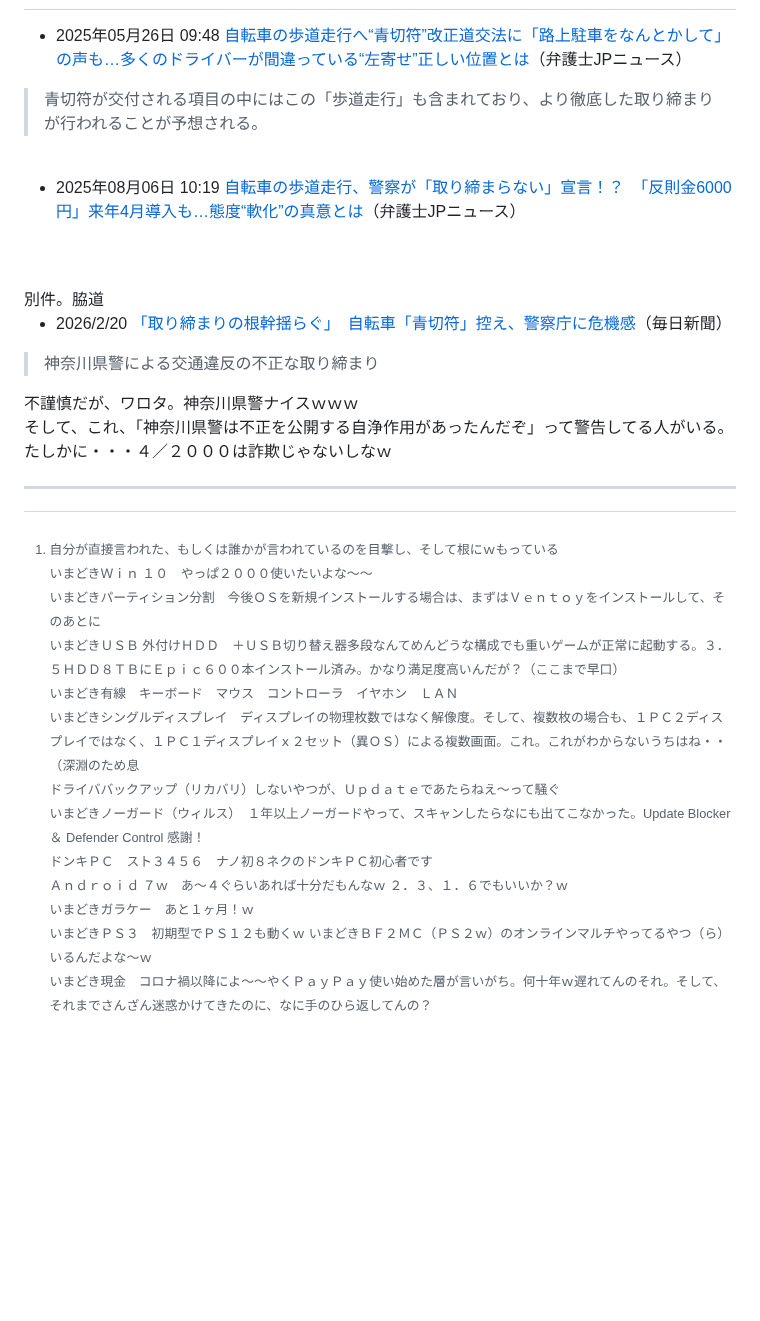
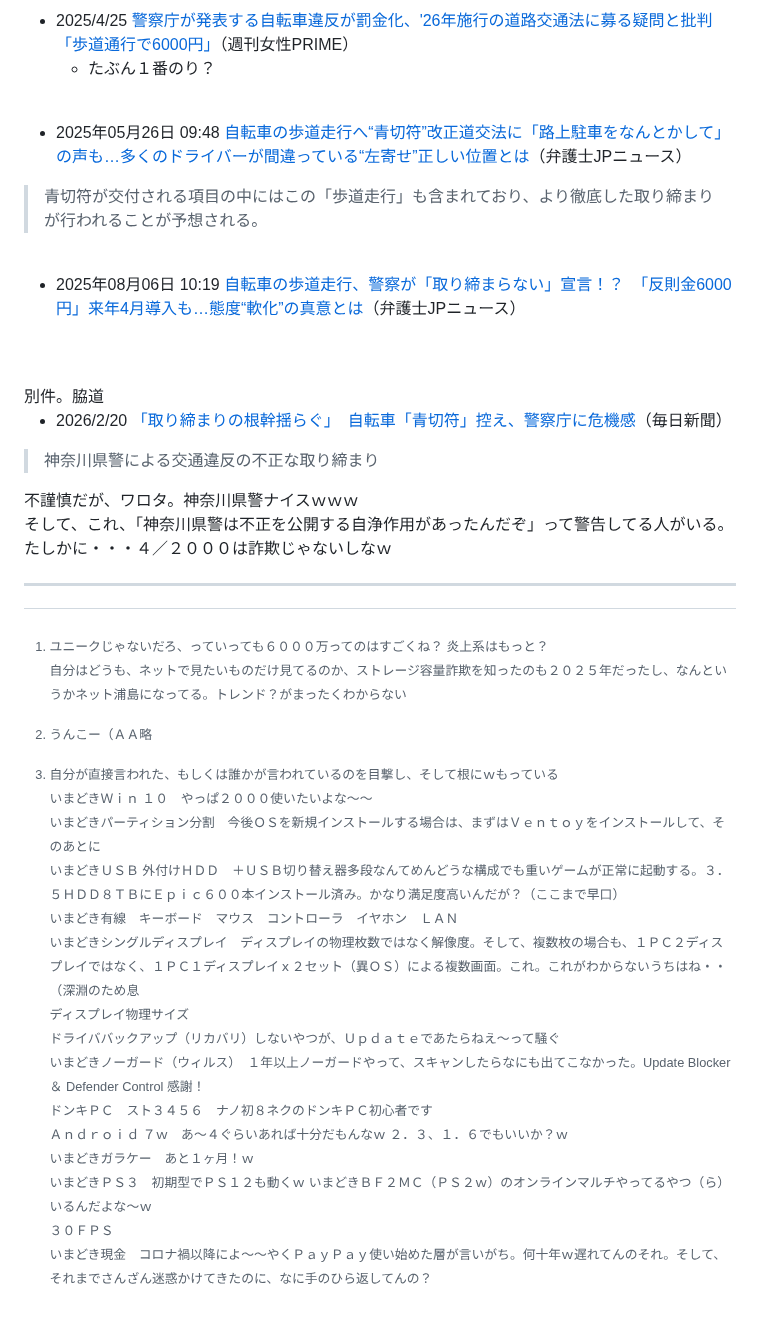
Before and after one commit to kensuke/misc, a Markdown page: bicycles/R_media.md, the part around one of its changes. GitHub-like rendering; blank space fills up the shorter version.

```diff
--- a/bicycles/R_media.md
+++ b/bicycles/R_media.md
@@ -24,9 +36,16 @@ URL: [http://kensuke.github.io/misc/bicycles/](http://kensuke.github.io/misc/bic
 <br />
 <br />
 
-[^1]: 自分が直接言われた、もしくは誰かが言われているのを目撃し、そして根にｗもっている<br />いまどきＷｉｎ １０　やっぱ２０００使いたいよな～～<br />いまどきパーティション分割　今後ＯＳを新規インストールする場合は、まずはＶｅｎｔｏｙをインストールして、そのあとに<br />いまどきＵＳＢ 外付けＨＤＤ　＋ＵＳＢ切り替え器多段なんてめんどうな構成でも重いゲームが正常に起動する。３．５ＨＤＤ８ＴＢにＥｐｉｃ６００本インストール済み。かなり満足度高いんだが？（ここまで早口）<br />いまどき有線　キーボード　マウス　コントローラ　イヤホン　ＬＡＮ<br />いまどきシングルディスプレイ　ディスプレイの物理枚数ではなく解像度。そして、複数枚の場合も、１ＰＣ２ディスプレイではなく、１ＰＣ１ディスプレイｘ２セット（異ＯＳ）による複数画面。これ。これがわからないうちはね・・（深淵のため息<br />ドライババックアップ（リカバリ）しないやつが、Ｕｐｄａｔｅであたらねえ～って騒ぐ<br />いまどきノーガード（ウィルス）　１年以上ノーガードやって、スキャンしたらなにも出てこなかった。Update Blocker ＆ Defender Control 感謝！<br />ドンキＰＣ　スト３４５６　ナノ初８ネクのドンキＰＣ初心者です<br />Ａｎｄｒｏｉｄ ７ｗ　あ～４ぐらいあれば十分だもんなｗ ２．３、１．６でもいいか？ｗ<br />いまどきガラケー　あと１ヶ月！ｗ<br />いまどきＰＳ３　初期型でＰＳ１２も動くｗ いまどきＢＦ２ＭＣ（ＰＳ２ｗ）のオンラインマルチやってるやつ（ら）いるんだよな～ｗ<br />いまどき現金　コロナ禍以降によ～～やくＰａｙＰａｙ使い始めた層が言いがち。何十年ｗ遅れてんのそれ。そして、それまでさんざん迷惑かけてきたのに、なに手のひら返してんの？
+[^1]: ユニークじゃないだろ、っていっても６０００万ってのはすごくね？ 炎上系はもっと？<br />自分はどうも、ネットで見たいものだけ見てるのか、ストレージ容量詐欺を知ったのも２０２５年だったし、なんというかネット浦島になってる。トレンド？がまったくわからない
+
+[^2]: うんこー（ＡＡ略
+
+[^3]: 自分が直接言われた、もしくは誰かが言われているのを目撃し、そして根にｗもっている<br />いまどきＷｉｎ １０　やっぱ２０００使いたいよな～～<br />いまどきパーティション分割　今後ＯＳを新規インストールする場合は、まずはＶｅｎｔｏｙをインストールして、そのあとに<br />いまどきＵＳＢ 外付けＨＤＤ　＋ＵＳＢ切り替え器多段なんてめんどうな構成でも重いゲームが正常に起動する。３．５ＨＤＤ８ＴＢにＥｐｉｃ６００本インストール済み。かなり満足度高いんだが？（ここまで早口）<br />いまどき有線　キーボード　マウス　コントローラ　イヤホン　ＬＡＮ<br />いまどきシングルディスプレイ　ディスプレイの物理枚数ではなく解像度。そして、複数枚の場合も、１ＰＣ２ディスプレイではなく、１ＰＣ１ディスプレイｘ２セット（異ＯＳ）による複数画面。これ。これがわからないうちはね・・（深淵のため息<br />ディスプレイ物理サイズ<br />ドライババックアップ（リカバリ）しないやつが、Ｕｐｄａｔｅであたらねえ～って騒ぐ<br />いまどきノーガード（ウィルス）　１年以上ノーガードやって、スキャンしたらなにも出てこなかった。Update Blocker ＆ Defender Control 感謝！<br />ドンキＰＣ　スト３４５６　ナノ初８ネクのドンキＰＣ初心者です<br />Ａｎｄｒｏｉｄ ７ｗ　あ～４ぐらいあれば十分だもんなｗ ２．３、１．６でもいいか？ｗ<br />いまどきガラケー　あと１ヶ月！ｗ<br />いまどきＰＳ３　初期型でＰＳ１２も動くｗ いまどきＢＦ２ＭＣ（ＰＳ２ｗ）のオンラインマルチやってるやつ（ら）いるんだよな～ｗ<br />３０ＦＰＳ<br />いまどき現金　コロナ禍以降によ～～やくＰａｙＰａｙ使い始めた層が言いがち。何十年ｗ遅れてんのそれ。そして、それまでさんざん迷惑かけてきたのに、なに手のひら返してんの？
 
 ## 報道
+- 2025/4/25 [警察庁が発表する自転車違反が罰金化、'26年施行の道路交通法に募る疑問と批判「歩道通行で6000円」](https://www.jprime.jp/articles/-/36538)（週刊女性PRIME）
+  - たぶん１番のり？
+<br />
 
 - 2025年05月26日 09:48 [自転車の歩道走行へ“青切符”改正道交法に「路上駐車をなんとかして」の声も…多くのドライバーが間違っている“左寄せ”正しい位置とは](https://www.ben54.jp/news/2294)（弁護士JPニュース）
 > 青切符が交付される項目の中にはこの「歩道走行」も含まれており、より徹底した取り締まりが行われることが予想される。
```
Also changed, not shown: other parts of bicycles/R_media.md (+22 -10 lines).
